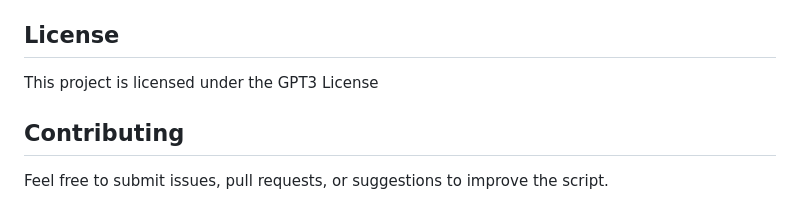
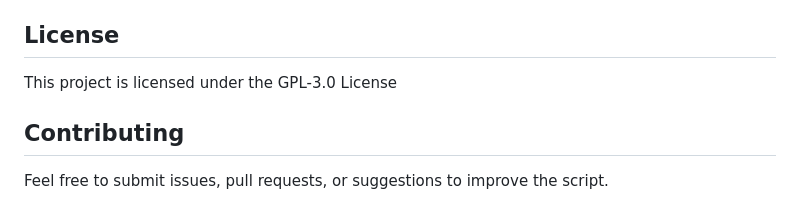
Before and after one commit to YastrebX/LinuxVulnChecker, a Markdown page: README.md, the part around the change. GitHub-like rendering.

```diff
--- a/README.md
+++ b/README.md
@@ -69,7 +69,7 @@ You can modify or extend the script to suit your specific needs. For example, yo
 
 ## License
 
-This project is licensed under the GPT3 License
+This project is licensed under the GPL-3.0 License
 
 ## Contributing
 
```
